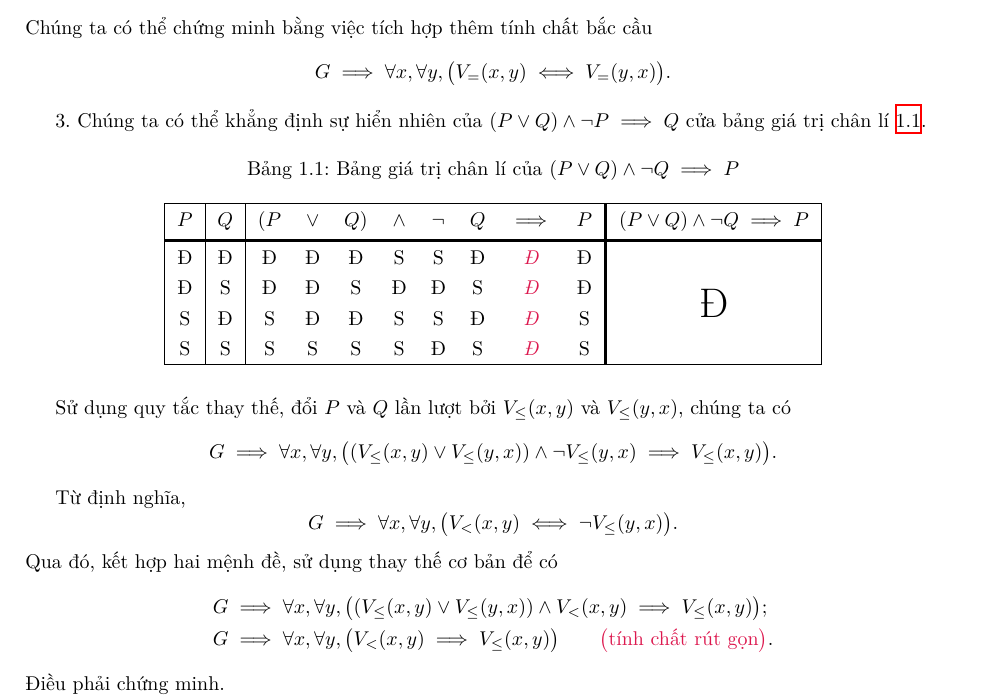
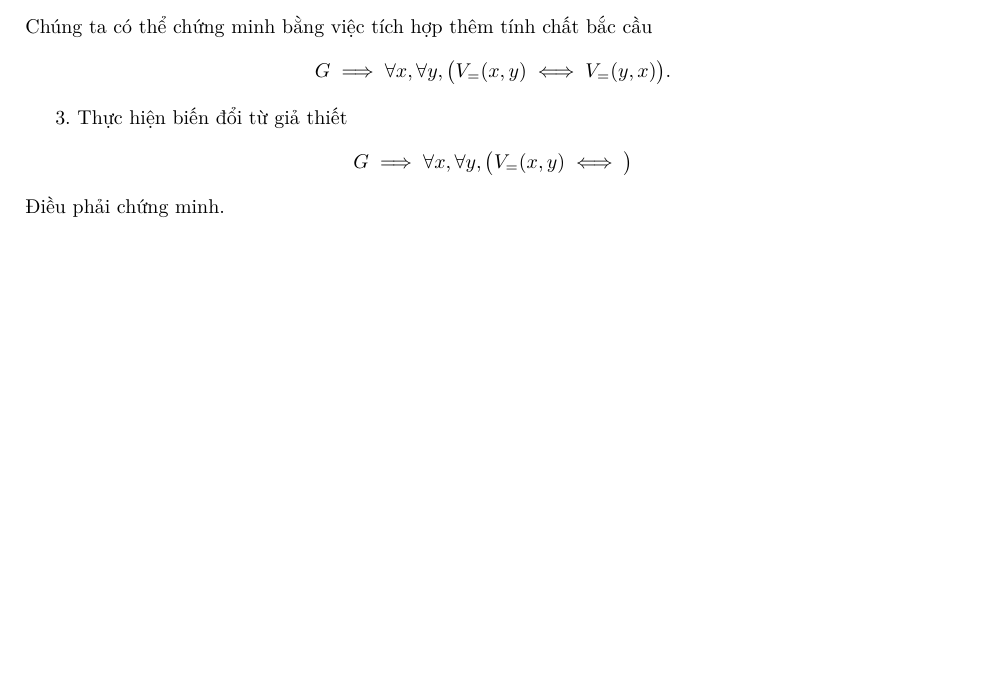
Before and after one commit to Piseratopo/-n-t-p-V-t-L-, a LaTeX book (main.tex, which reads chapter/nen_tang_lo_gich/giai_tich_vi_tu_bac_nhat/quy_tac_suy_luan.tex): part of page 12 of 15, cut so that both start at the same text, the shorter picture padded with empty space. Compiled offline with XeLaTeX; a missing font is replaced by an installed copy or a similar font.

Commit message:
thêm bài 3

```diff
--- a/chapter/nen_tang_lo_gich/giai_tich_vi_tu_bac_nhat/quy_tac_suy_luan.tex
+++ b/chapter/nen_tang_lo_gich/giai_tich_vi_tu_bac_nhat/quy_tac_suy_luan.tex
@@ -196,36 +195,9 @@ Chúng ta có thể chứng minh bằng việc tích hợp thêm tính chất b
 
 \stepcounter{subexercise}
 \arabic{subexercise}.
-Chúng ta có thể khẳng định sự hiển nhiên của $(P \lor Q) \land \neg P \implies Q$ cửa bảng giá trị chân lí \ref{tab:nen_tang_lo_gich:giai_tich_vi_tu_bac_nhat:quy_tac_suy_luan:3.1}.
-\begin{table}[H]
-	\centering
-	\caption{Bảng giá trị chân lí của $( P \lor Q ) \land \neg Q \implies P$}
-    \label{tab:nen_tang_lo_gich:giai_tich_vi_tu_bac_nhat:quy_tac_suy_luan:3.1}
-
-	\begin{tabular}{|c|c|cccccccc!{\vrule width 1.5pt}c|}
-		\hline
-		$P$ & $Q$ & $(P$ & $\lor$ & $Q)$ & $\land$ & $\neg$ & $Q$ & $\implies$ & $P$ & $( P \lor Q ) \land \neg Q \implies P$\\
-		\headerDivider
-		Đ & Đ & Đ & Đ & Đ & S & S & Đ & \emphcolor{Đ} & Đ & \multirow{4}{*}{\huge\vspace{-12pt}Đ}\\
-		Đ & S & Đ & Đ & S & Đ & Đ & S & \emphcolor{Đ} & Đ & \\
-		S & Đ & S & Đ & Đ & S & S & Đ & \emphcolor{Đ} & S & \\
-		S & S & S & S & S & S & Đ & S & \emphcolor{Đ} & S & \\
-		\hline
-	\end{tabular}
-\end{table}
-Sử dụng quy tắc thay thế, đổi $P$ và $Q$ lần lượt bởi $V_\le(x, y)$ và $V_\le(y, x)$, chúng ta có
-\begin{equation*}
-    G \implies \forall x, \forall y, \big((V_\le(x, y) \lor V_\le(y, x) )\land \neg V_\le(y, x) \implies V_\le(x, y)\big).
-\end{equation*}
-
-Từ định nghĩa,
-\begin{equation*}
-    G \implies \forall x, \forall y, \big(V_<(x, y) \iff \neg V_\le(y, x)\big).
-\end{equation*}
-Qua đó, kết hợp hai mệnh đề, sử dụng thay thế cơ bản để có
+Thực hiện biến đổi từ giả thiết
 \begin{align*}
-    G &\implies \forall x, \forall y, \big((V_\le(x, y) \lor V_\le(y, x))\land V_<(x, y) \implies V_\le(x, y)\big); \\
-    G &\implies \forall x, \forall y, \big(V_<(x, y) \implies V_\le(x, y)\big) \equationexplanation{tính chất rút gọn}.
+    G &\implies \forall x, \forall y, \big(V_=(x, y)  \iff \big)
 \end{align*}
 Điều phải chứng minh.
 
```
Also changed, not shown: main.pdf, chapter/nen_tang_lo_gich/giai_tich_vi_tu_bac_nhat/quy_tac_suy_luan.tex (7 more changed lines), 1 other file.
